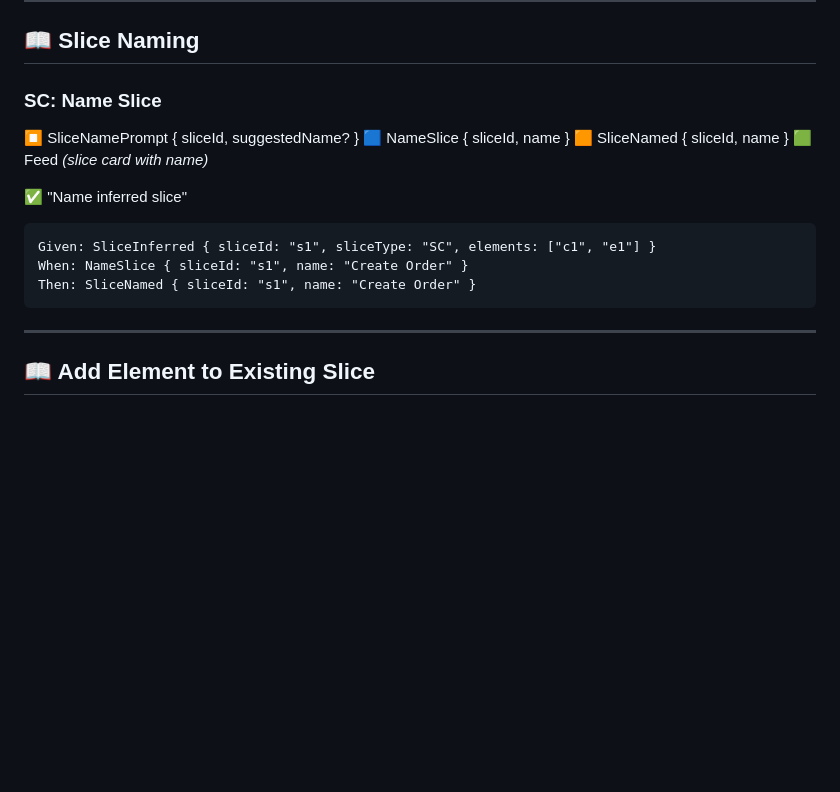
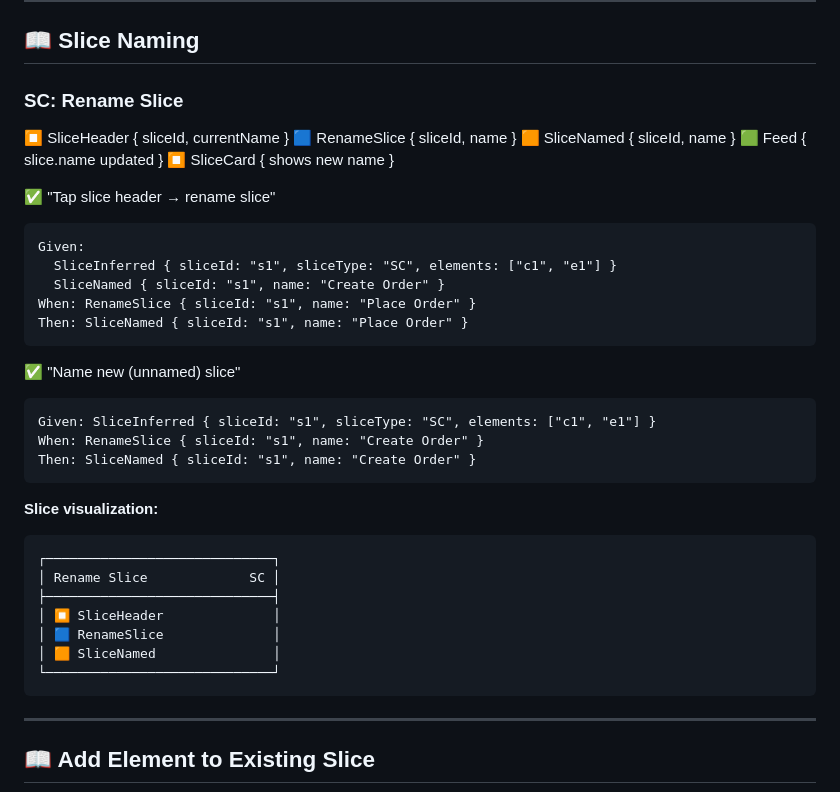
Before and after one commit to itsybit-agent/eventpad-mockup, a Markdown page: EVENT_MODEL.md, the part around the change. Drawn GitHub-style; blank space fills up the shorter version.

Commit message:
EVENT_MODEL: Add SC: Rename Slice feature slice
Dogfooding - model our own feature as a vertical slice:
⏹️ SliceHeader → 🟦 RenameSlice → 🟧 SliceNamed → 🟩 Feed

````diff
--- a/EVENT_MODEL.md
+++ b/EVENT_MODEL.md
@@ -222,17 +222,38 @@ Then:
 
 ## 📖 Slice Naming
 
-### SC: Name Slice
-⏹️ SliceNamePrompt { sliceId, suggestedName? }
-🟦 NameSlice { sliceId, name }
+### SC: Rename Slice
+⏹️ SliceHeader { sliceId, currentName }
+🟦 RenameSlice { sliceId, name }
 🟧 SliceNamed { sliceId, name }
-🟩 Feed *(slice card with name)*
+🟩 Feed { slice.name updated }
+⏹️ SliceCard { shows new name }
 
-✅ "Name inferred slice"
+✅ "Tap slice header → rename slice"
+```
+Given:
+  SliceInferred { sliceId: "s1", sliceType: "SC", elements: ["c1", "e1"] }
+  SliceNamed { sliceId: "s1", name: "Create Order" }
+When: RenameSlice { sliceId: "s1", name: "Place Order" }
+Then: SliceNamed { sliceId: "s1", name: "Place Order" }
+```
+
+✅ "Name new (unnamed) slice"
 ```
 Given: SliceInferred { sliceId: "s1", sliceType: "SC", elements: ["c1", "e1"] }
-When: NameSlice { sliceId: "s1", name: "Create Order" }
+When: RenameSlice { sliceId: "s1", name: "Create Order" }
 Then: SliceNamed { sliceId: "s1", name: "Create Order" }
+```
+
+**Slice visualization:**
+```
+┌─────────────────────────────┐
+│ Rename Slice             SC │
+├─────────────────────────────┤
+│ ⏹️ SliceHeader              │
+│ 🟦 RenameSlice              │
+│ 🟧 SliceNamed               │
+└─────────────────────────────┘
 ```
 
 ---
````
